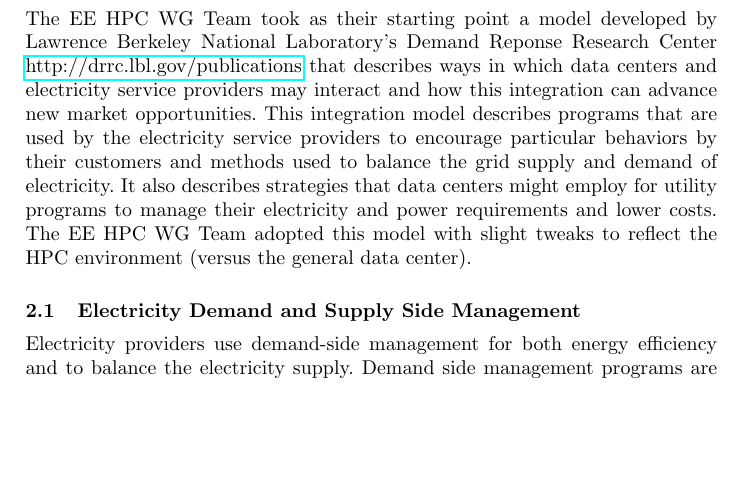
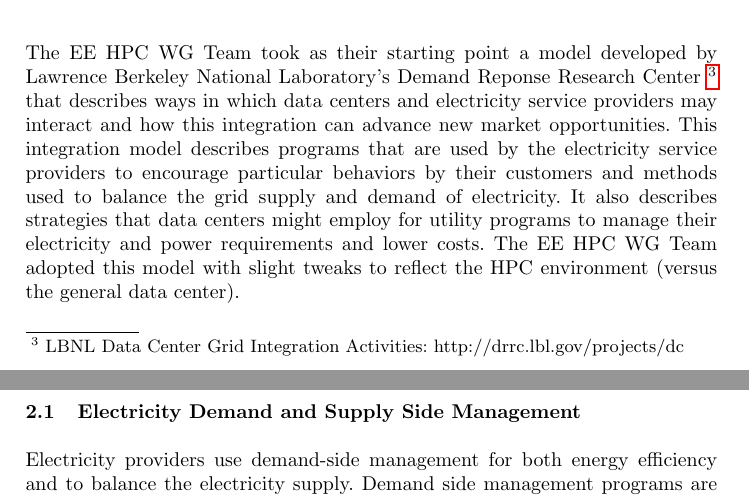
Before and after one commit to gabdulla/DRwhitepaper, a LaTeX paper (text/whitepaper.tex, which reads text/supercomputingcenters.tex): part of page 2 of 15 before the commit and two parts of pages 2 and 3 of 15 after it, the two joined at a grey line, cut so that both start at the same text, the shorter picture padded with empty space. Compiled offline with pdfLaTeX.

Commit message:
minor edits to supercomputingcenters.tex

```diff
--- a/text/supercomputingcenters.tex
+++ b/text/supercomputingcenters.tex
@@ -1,16 +1,18 @@
-The EE HPC WG Team took as their starting point a model developed by
-Lawrence Berkeley National Laboratory's Demand Reponse Research Center
-\href{http://drrc.lbl.gov/publications/demand-response-and-open-automated-demand-response-opportunities-data-centers}
-{http://drrc.lbl.gov/publications}
- that describes ways in which data centers and electricity service
-providers may interact and how this integration can advance new market opportunities. This integration model describes
-programs that are used by the
-electricity service providers to encourage particular behaviors by their
-customers and methods used to balance the grid supply and demand of
-electricity. It also describes strategies that data centers might employ for utility programs to manage
-their electricity and power requirements and lower costs. The EE HPC WG Team
-adopted this model with slight tweaks to reflect the HPC environment (versus
-the general data center).
+The EE HPC WG Team took as their starting point a model developed by Lawrence
+Berkeley National Laboratory's Demand Reponse Research Center \footnote{LBNL
+Data Center Grid Integration Activities: http://drrc.lbl.gov/projects/dc} that
+describes ways in which data centers and electricity service providers may
+interact and how this integration can advance new market opportunities. This
+integration model describes programs that are used by the electricity service
+providers to encourage particular behaviors by their customers and methods used
+to balance the grid supply and demand of electricity. It also describes
+strategies that data centers might employ for utility programs to manage their
+electricity and power requirements and lower costs. The EE HPC WG Team adopted
+this model with slight tweaks to reflect the HPC environment (versus the
+general data center).
+
+%\href{http://drrc.lbl.gov/publications/demand-response-and-open-automated-demand-response-opportunities-data-centers}
+%{http://drrc.lbl.gov/publications}
 
 \subsection{Electricity Demand and Supply Side Management}
 
```
Also changed, not shown: 2 other files.
